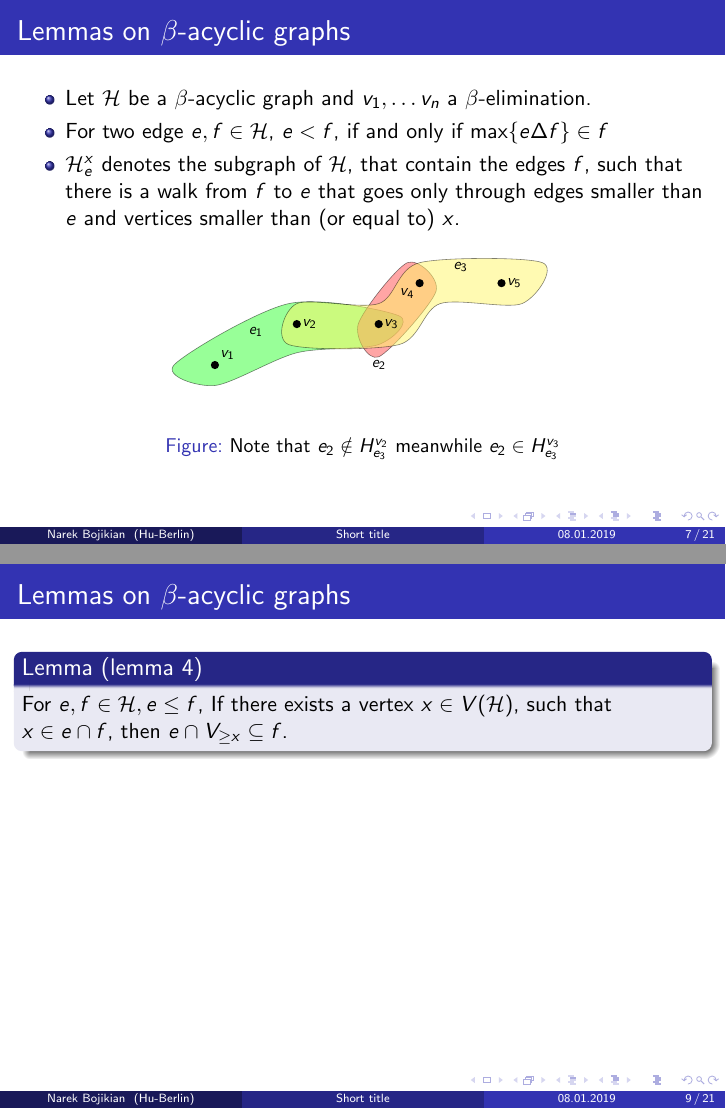
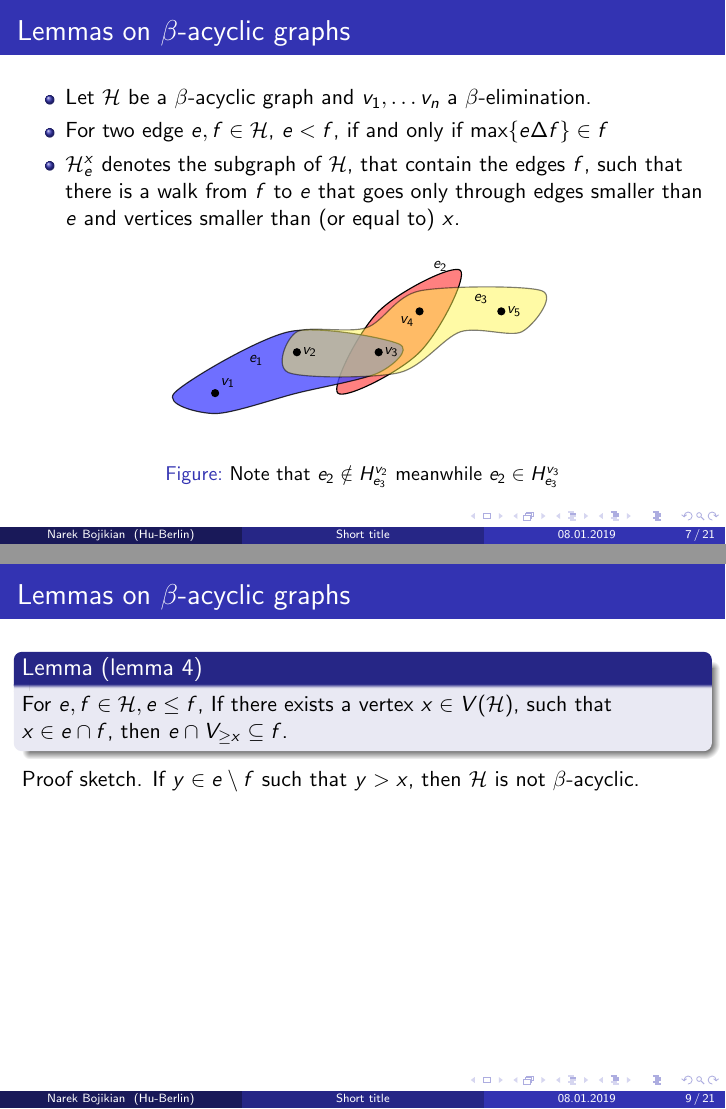
Before and after one commit to narekb95/counting-sat-and-knowledge-compilation, LaTeX slides (bojikian-counting-sat.tex, which reads figures/subgraph.tex, files/practical-method.tex): pages 29 and 32 of 59 before the commit and pages 29 and 33 of 60 after it, joined at a grey line. Compiled offline with pdfLaTeX.

Commit message:
updated subgraph

```diff
--- a/figures/subgraph.tex
+++ b/figures/subgraph.tex
@@ -7,18 +7,23 @@
 	\node (v3) at (5, 2) {};
 	\node (v4) at (6, 3) {};
 	\node (v5) at (8, 3) {};
-	\begin{scope}[opacity=.5]
-	\draw [draw=black, fill=green!80] plot [smooth cycle] coordinates {
+	\begin{scope}[]
+	\draw [draw=black, thick, fill=red!50] plot [smooth cycle, tension=.6] coordinates {
+		($(v3) + (-1, -1)$)  ($(v3) + (1, 0)$)
+		($(v4) + (1, 1)$) ($(v3) + (0, 1)$)
+		};
+
+	\draw [opacity=.8, draw=black, thick, fill=blue!70] plot [smooth cycle] coordinates {
 			($(v1) + (0,-.5)$) ($(v1) + (-1,0)$) ($(v2) + (-.2,.5)$)
-			($(v3) + (.5, .2)$) ($(v3) + (0, -.5)$) ($(v2) + (0, -.7)$)};
+			($(v3) + (.5, .2)$) ($(v3) + (0, -.5)$) ($(v2) + (0, -1)$)};
 
-	\draw [draw=black, fill=red!70] plot [smooth cycle] coordinates {
-			($(v3) + (0,-.8)$) ($(v3) + (-.5,0)$)
-			($(v4) + (-.3, .5)$) ($(v4) + (.4, -.2)$)
-		};
-	\draw [draw=black, fill=yellow!60] plot [smooth cycle] coordinates {
-			($(v2) + (0,.5)$) ($(v3) + (0,.5)$) ($(v4) + (0,.5)$)
-			($(v5) + (1,.5)$) ($(v5) + (.5,-.5)$) ($(v4) + (.5,-.5)$)
+%	\draw [fill=red!80] plot [smooth cycle] coordinates {
+%			($(v3) + (.2,-.5)$) ($(v3) + (-.3,-.1)$)
+%			($(v4) + (-.5, .7)$) ($(v4) + (.4, -.2)$)
+%		};
+	\draw [opacity=.5, draw=black, thick, fill=yellow!70] plot [smooth cycle] coordinates {
+			($(v2) + (0,.5)$) ($(v3) + (-.3,.6)$) ($(v4) + (0,.5)$)
+			($(v5) + (1,.5)$) ($(v5) + (.5,-.5)$) ($(v4) + (1,-.5)$)
 			($(v3) + (.5,-.5)$) ($(v2) + (-.2,-.5)$)
 		};
 	\end{scope}
--- a/files/practical-method.tex
+++ b/files/practical-method.tex
@@ -33,6 +33,9 @@
 	\begin{block}{Lemma (lemma 4)}
 		For $e, f \in \mathcal{H}, e\leq f$, If there exists a vertex $x \in V(\mathcal{H})$, such that $x \in e \cap f$, then $e \cap V_{\geq x} \subseteq f$.
 	\end{block}
+	\uncover<2->{
+	Proof sketch. If $y \in e \setminus f$ such that $y > x$, then $\mathcal{H}$ is not $\beta$-acyclic.
+	}
 \end{frame}
 
 \begin{frame}[t]{Lemmas on $\beta$-acyclic graphs}
```
Also changed, not shown: figures/subgraph.tex (4 more changed lines).
